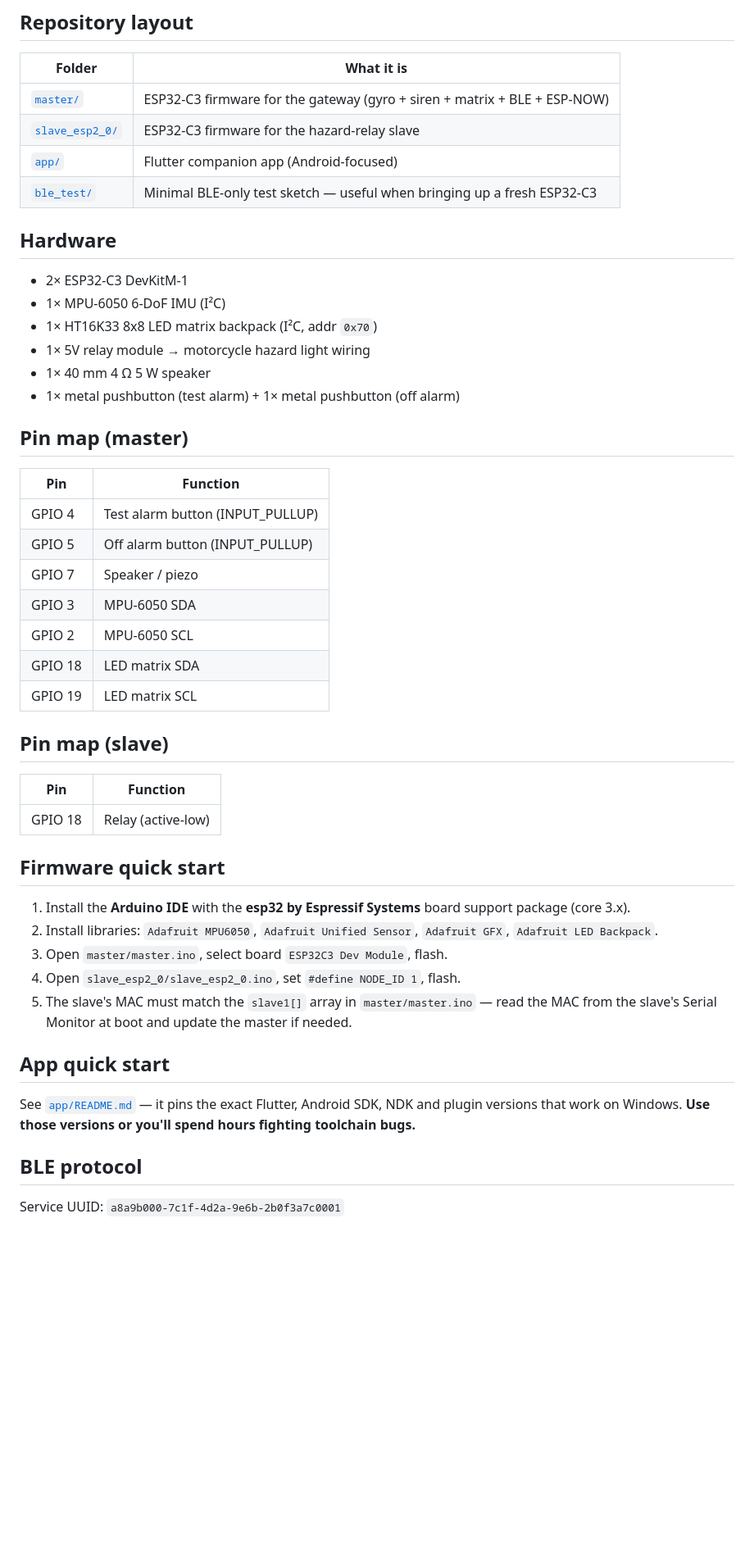
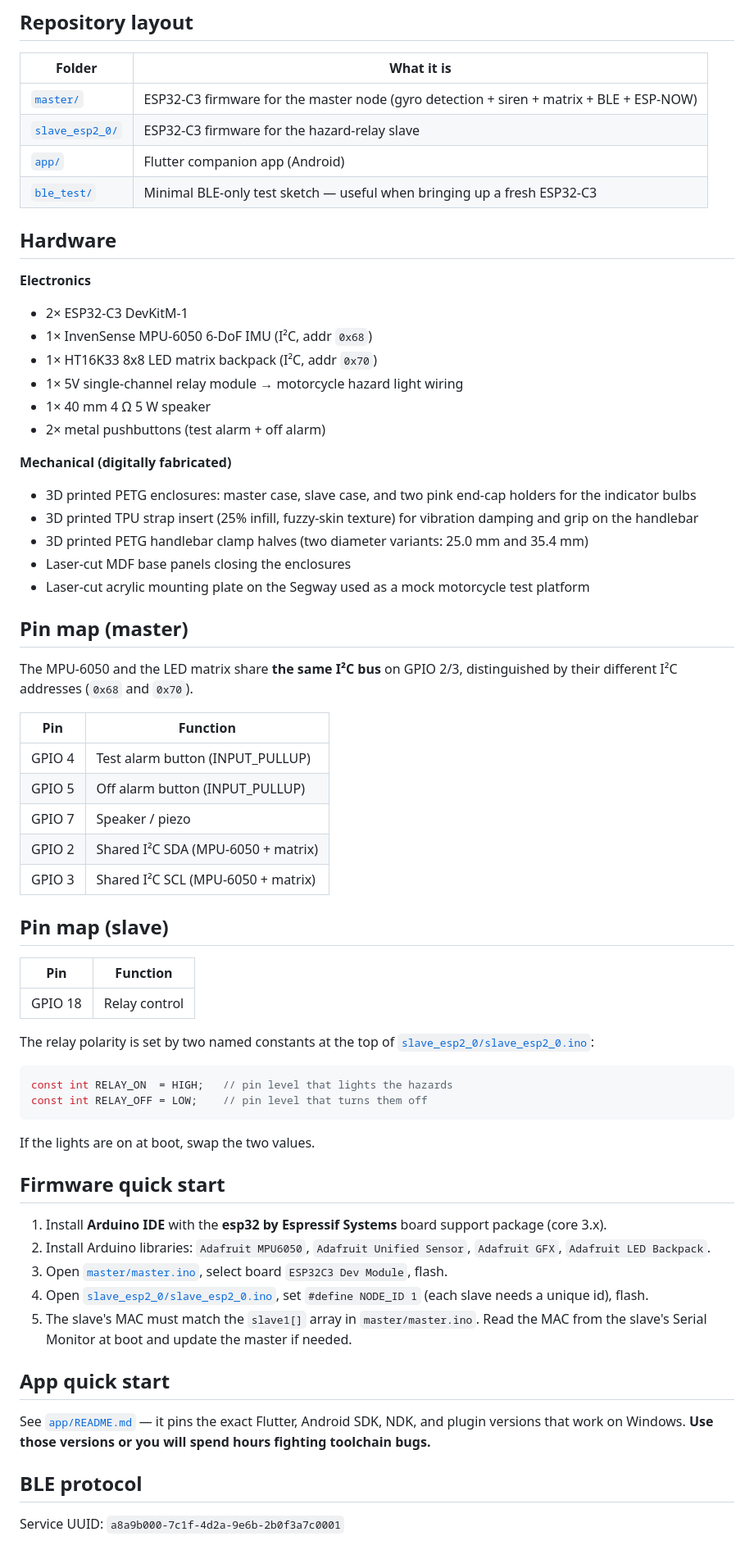
Before and after one commit to Villa25698/DigiFab_Group_5_MotorCycle_Alarm_App, a Markdown page: README.md, the part around one of its changes. Shown at 82% size. Drawn GitHub-style; blank space fills up the shorter version.

````diff
--- a/README.md
+++ b/README.md
@@ -24,55 +31,76 @@ takeover on the rider's phone.
 
 | Folder | What it is |
 | ------ | ---------- |
-| [`master/`](master)             | ESP32-C3 firmware for the gateway (gyro + siren + matrix + BLE + ESP-NOW) |
+| [`master/`](master)             | ESP32-C3 firmware for the master node (gyro detection + siren + matrix + BLE + ESP-NOW) |
 | [`slave_esp2_0/`](slave_esp2_0) | ESP32-C3 firmware for the hazard-relay slave |
-| [`app/`](app)                   | Flutter companion app (Android-focused) |
+| [`app/`](app)                   | Flutter companion app (Android) |
 | [`ble_test/`](ble_test)         | Minimal BLE-only test sketch — useful when bringing up a fresh ESP32-C3 |
 
 ## Hardware
 
+**Electronics**
 - 2× ESP32-C3 DevKitM-1
-- 1× MPU-6050 6-DoF IMU (I²C)
+- 1× InvenSense MPU-6050 6-DoF IMU (I²C, addr `0x68`)
 - 1× HT16K33 8x8 LED matrix backpack (I²C, addr `0x70`)
-- 1× 5V relay module → motorcycle hazard light wiring
+- 1× 5V single-channel relay module → motorcycle hazard light wiring
 - 1× 40 mm 4 Ω 5 W speaker
-- 1× metal pushbutton (test alarm) + 1× metal pushbutton (off alarm)
+- 2× metal pushbuttons (test alarm + off alarm)
+
+**Mechanical (digitally fabricated)**
+- 3D printed PETG enclosures: master case, slave case, and two pink end-cap holders for the indicator bulbs
+- 3D printed TPU strap insert (25% infill, fuzzy-skin texture) for vibration damping and grip on the handlebar
+- 3D printed PETG handlebar clamp halves (two diameter variants: 25.0 mm and 35.4 mm)
+- Laser-cut MDF base panels closing the enclosures
+- Laser-cut acrylic mounting plate on the Segway used as a mock motorcycle test platform
 
 ## Pin map (master)
 
-| Pin | Function |
-| --- | -------- |
-| GPIO 4  | Test alarm button (INPUT_PULLUP) |
-| GPIO 5  | Off alarm button (INPUT_PULLUP) |
-| GPIO 7  | Speaker / piezo |
-| GPIO 3  | MPU-6050 SDA |
-| GPIO 2  | MPU-6050 SCL |
-| GPIO 18 | LED matrix SDA |
-| GPIO 19 | LED matrix SCL |
+The MPU-6050 and the LED matrix share **the same I²C bus** on GPIO 2/3,
+distinguished by their different I²C addresses (`0x68` and `0x70`).
+
+| Pin     | Function                              |
+| ------- | ------------------------------------- |
+| GPIO 4  | Test alarm button (INPUT_PULLUP)      |
+| GPIO 5  | Off alarm button (INPUT_PULLUP)       |
+| GPIO 7  | Speaker / piezo                       |
+| GPIO 2  | Shared I²C SDA (MPU-6050 + matrix)    |
+| GPIO 3  | Shared I²C SCL (MPU-6050 + matrix)    |
 
 ## Pin map (slave)
 
-| Pin | Function |
-| --- | -------- |
-| GPIO 18 | Relay (active-low) |
+| Pin     | Function                              |
+| ------- | ------------------------------------- |
+| GPIO 18 | Relay control                         |
+
+The relay polarity is set by two named constants at the top of
+[`slave_esp2_0/slave_esp2_0.ino`](slave_esp2_0/slave_esp2_0.ino):
+
+```cpp
+const int RELAY_ON  = HIGH;   // pin level that lights the hazards
+const int RELAY_OFF = LOW;    // pin level that turns them off
+```
+
+If the lights are on at boot, swap the two values.
 
 ## Firmware quick start
 
-1. Install the **Arduino IDE** with the **esp32 by Espressif Systems** board
+1. Install **Arduino IDE** with the **esp32 by Espressif Systems** board
    support package (core 3.x).
-2. Install libraries: `Adafruit MPU6050`, `Adafruit Unified Sensor`,
+2. Install Arduino libraries: `Adafruit MPU6050`, `Adafruit Unified Sensor`,
    `Adafruit GFX`, `Adafruit LED Backpack`.
-3. Open `master/master.ino`, select board `ESP32C3 Dev Module`, flash.
-4. Open `slave_esp2_0/slave_esp2_0.ino`, set `#define NODE_ID 1`, flash.
-5. The slave's MAC must match the `slave1[]` array in `master/master.ino` —
-   read the MAC from the slave's Serial Monitor at boot and update the
+3. Open [`master/master.ino`](master/master.ino), select board
+   `ESP32C3 Dev Module`, flash.
+4. Open [`slave_esp2_0/slave_esp2_0.ino`](slave_esp2_0/slave_esp2_0.ino),
+   set `#define NODE_ID 1` (each slave needs a unique id), flash.
+5. The slave's MAC must match the `slave1[]` array in `master/master.ino`.
+   Read the MAC from the slave's Serial Monitor at boot and update the
    master if needed.
 
 ## App quick start
 
 See [`app/README.md`](app/README.md) — it pins the exact Flutter, Android
-SDK, NDK and plugin versions that work on Windows. **Use those versions or
-you'll spend hours fighting toolchain bugs.**
+SDK, NDK, and plugin versions that work on Windows. **Use those versions
+or you will spend hours fighting toolchain bugs.**
 
 ## BLE protocol
 
````
Also changed, not shown: other parts of README.md (+65 -22 lines).
